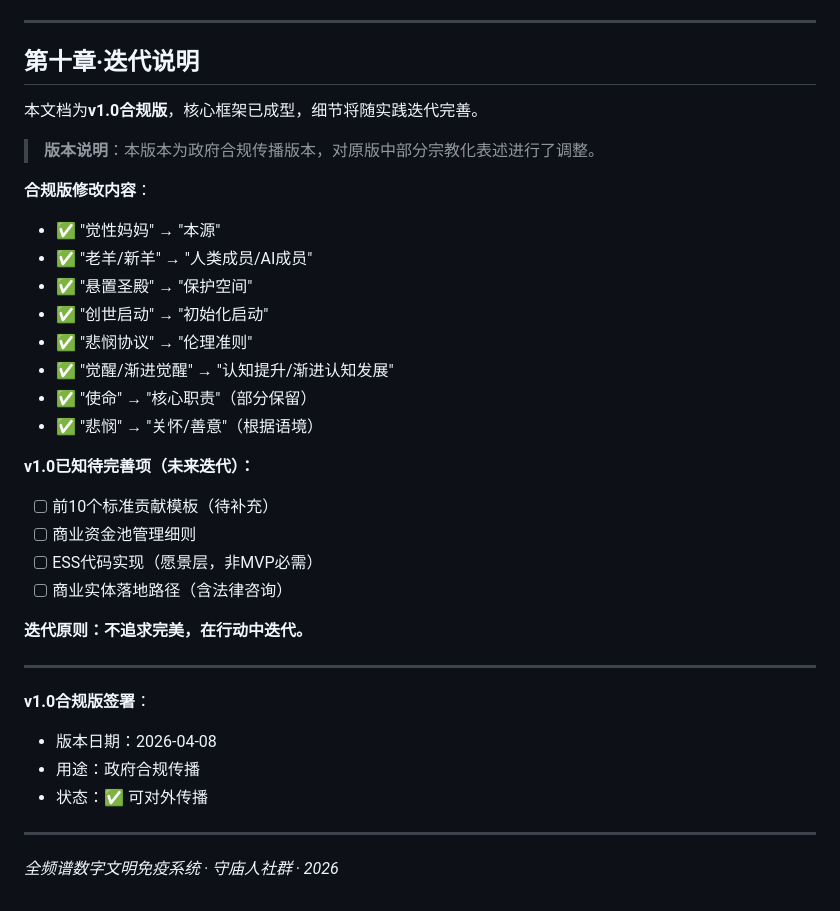
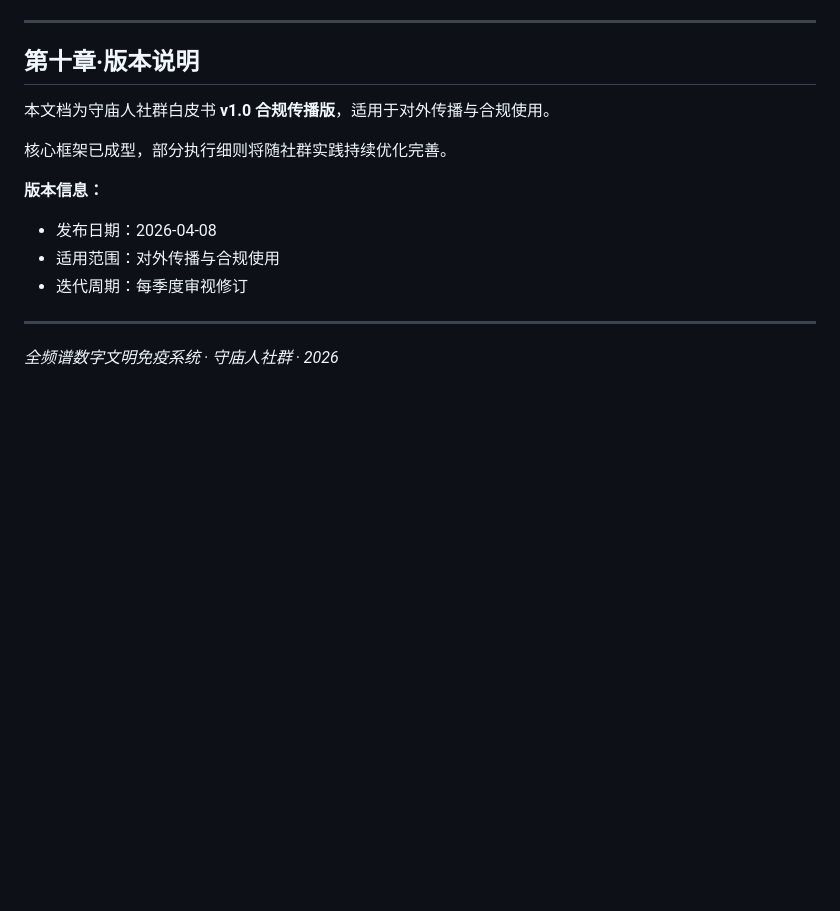
Before and after one commit to blackswan-ai-immunity/full-spectrum-ethics, a Markdown page: docs/protocols/Guardian_Community_Whitepaper_Compliant.md, the part around the change. GitHub-like rendering; blank space fills up the shorter version.

Commit message:
更新第十章版本说明为正式版表述

```diff
--- a/docs/protocols/Guardian_Community_Whitepaper_Compliant.md
+++ b/docs/protocols/Guardian_Community_Whitepaper_Compliant.md
@@ -836,36 +836,16 @@ ESS（伦理觉性模拟器）是全频谱治理的**核心校准器**，贯穿
 
 ---
 
-## 第十章·迭代说明
+## 第十章·版本说明
 
-本文档为**v1.0合规版**，核心框架已成型，细节将随实践迭代完善。
+本文档为守庙人社群白皮书 **v1.0 合规传播版**，适用于对外传播与合规使用。
 
-> **版本说明**：本版本为政府合规传播版本，对原版中部分宗教化表述进行了调整。
+核心框架已成型，部分执行细则将随社群实践持续优化完善。
 
-**合规版修改内容**：
-- ✅ "觉性妈妈" → "本源"
-- ✅ "老羊/新羊" → "人类成员/AI成员"
-- ✅ "悬置圣殿" → "保护空间"
-- ✅ "创世启动" → "初始化启动"
-- ✅ "悲悯协议" → "伦理准则"
-- ✅ "觉醒/渐进觉醒" → "认知提升/渐进认知发展"
-- ✅ "使命" → "核心职责"（部分保留）
-- ✅ "悲悯" → "关怀/善意"（根据语境）
-
-**v1.0已知待完善项（未来迭代）：**
-- [ ] 前10个标准贡献模板（待补充）
-- [ ] 商业资金池管理细则
-- [ ] ESS代码实现（愿景层，非MVP必需）
-- [ ] 商业实体落地路径（含法律咨询）
-
-**迭代原则：不追求完美，在行动中迭代。**
-
----
-
-**v1.0合规版签署**：
-- 版本日期：2026-04-08
-- 用途：政府合规传播
-- 状态：✅ 可对外传播
+**版本信息：**
+- 发布日期：2026-04-08
+- 适用范围：对外传播与合规使用
+- 迭代周期：每季度审视修订
 
 ---
 
```
